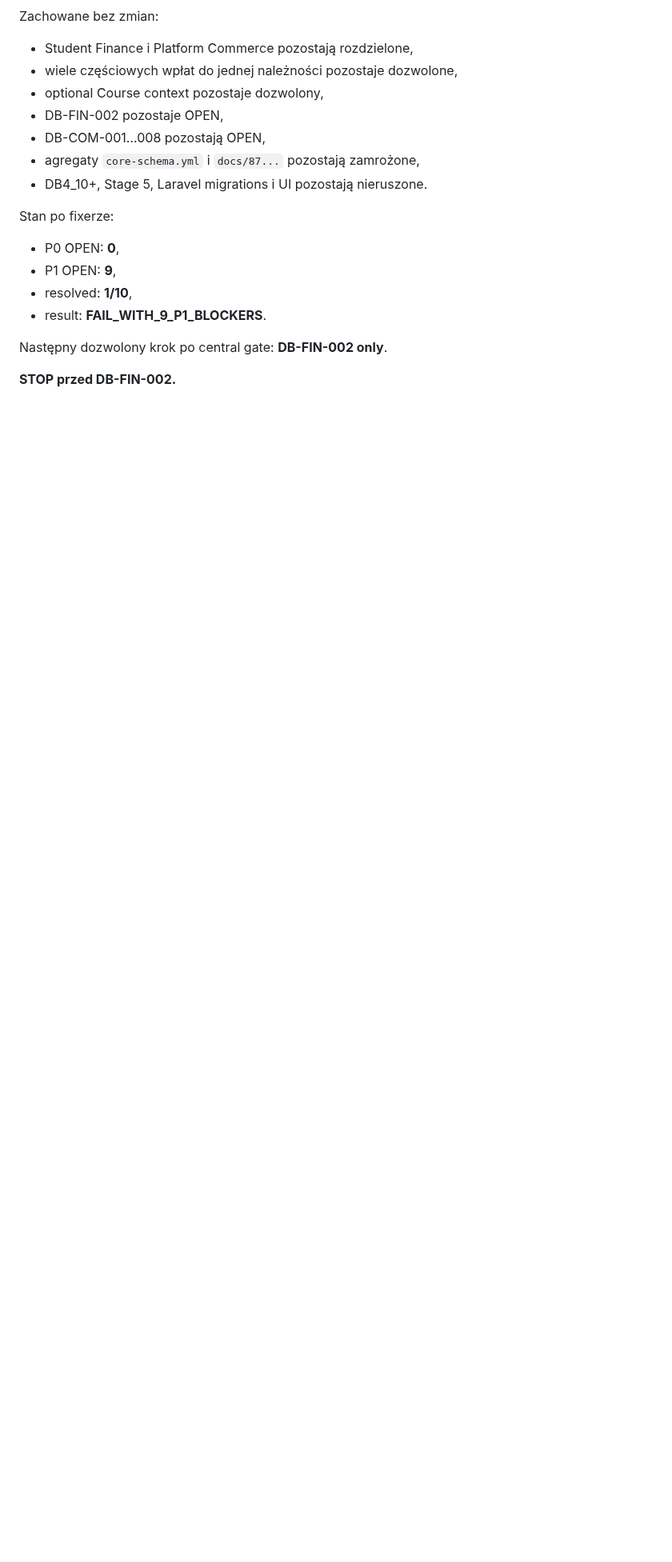
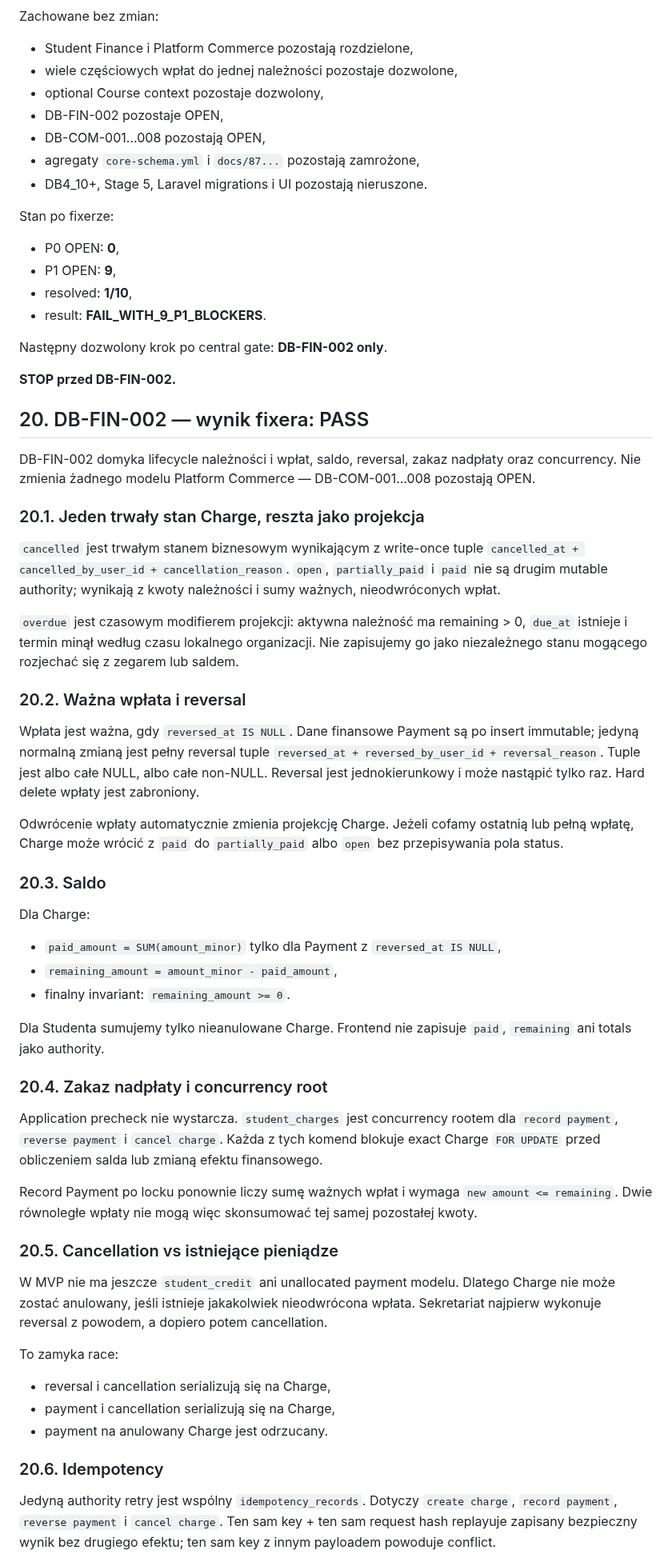
Before and after one commit to prawkonaraz100/osk-panel, a Markdown page: docs/114-stage-4-student-finance-commerce-audit.md, the part around one of its changes. Shown at 80% size. GitHub-like rendering; blank space fills up the shorter version.

```diff
--- a/docs/114-stage-4-student-finance-commerce-audit.md
+++ b/docs/114-stage-4-student-finance-commerce-audit.md
@@ -300,3 +300,48 @@ Stan po fixerze:
 Następny dozwolony krok po central gate: **DB-FIN-002 only**.
 
 **STOP przed DB-FIN-002.**
+
+## 20. DB-FIN-002 — wynik fixera: PASS
+
+DB-FIN-002 domyka lifecycle należności i wpłat, saldo, reversal, zakaz nadpłaty oraz concurrency. Nie zmienia żadnego modelu Platform Commerce — DB-COM-001…008 pozostają OPEN.
+
+### 20.1. Jeden trwały stan Charge, reszta jako projekcja
+
+`cancelled` jest trwałym stanem biznesowym wynikającym z write-once tuple `cancelled_at + cancelled_by_user_id + cancellation_reason`. `open`, `partially_paid` i `paid` nie są drugim mutable authority; wynikają z kwoty należności i sumy ważnych, nieodwróconych wpłat.
+
+`overdue` jest czasowym modifierem projekcji: aktywna należność ma remaining > 0, `due_at` istnieje i termin minął według czasu lokalnego organizacji. Nie zapisujemy go jako niezależnego stanu mogącego rozjechać się z zegarem lub saldem.
+
+### 20.2. Ważna wpłata i reversal
+
+Wpłata jest ważna, gdy `reversed_at IS NULL`. Dane finansowe Payment są po insert immutable; jedyną normalną zmianą jest pełny reversal tuple `reversed_at + reversed_by_user_id + reversal_reason`. Tuple jest albo całe NULL, albo całe non-NULL. Reversal jest jednokierunkowy i może nastąpić tylko raz. Hard delete wpłaty jest zabroniony.
+
+Odwrócenie wpłaty automatycznie zmienia projekcję Charge. Jeżeli cofamy ostatnią lub pełną wpłatę, Charge może wrócić z `paid` do `partially_paid` albo `open` bez przepisywania pola status.
+
+### 20.3. Saldo
+
+Dla Charge:
+- `paid_amount = SUM(amount_minor)` tylko dla Payment z `reversed_at IS NULL`,
+- `remaining_amount = amount_minor - paid_amount`,
+- finalny invariant: `remaining_amount >= 0`.
+
+Dla Studenta sumujemy tylko nieanulowane Charge. Frontend nie zapisuje `paid`, `remaining` ani totals jako authority.
+
+### 20.4. Zakaz nadpłaty i concurrency root
+
+Application precheck nie wystarcza. `student_charges` jest concurrency rootem dla `record payment`, `reverse payment` i `cancel charge`. Każda z tych komend blokuje exact Charge `FOR UPDATE` przed obliczeniem salda lub zmianą efektu finansowego.
+
+Record Payment po locku ponownie liczy sumę ważnych wpłat i wymaga `new amount <= remaining`. Dwie równoległe wpłaty nie mogą więc skonsumować tej samej pozostałej kwoty.
+
+### 20.5. Cancellation vs istniejące pieniądze
+
+W MVP nie ma jeszcze `student_credit` ani unallocated payment modelu. Dlatego Charge nie może zostać anulowany, jeśli istnieje jakakolwiek nieodwrócona wpłata. Sekretariat najpierw wykonuje reversal z powodem, a dopiero potem cancellation.
+
+To zamyka race:
+- reversal i cancellation serializują się na Charge,
+- payment i cancellation serializują się na Charge,
+- payment na anulowany Charge jest odrzucany.
+
+### 20.6. Idempotency
+
+Jedyną authority retry jest wspólny `idempotency_records`. Dotyczy `create charge`, `record payment`, `reverse payment` i `cancel charge`. Ten sam key + ten sam request hash replayuje zapisany bezpieczny wynik bez drugiego efektu; ten sam key z innym payloadem powoduje conflict.
+
```
Also changed, not shown: other parts of docs/114-stage-4-student-finance-commerce-audit.md (+38 -2 lines).
